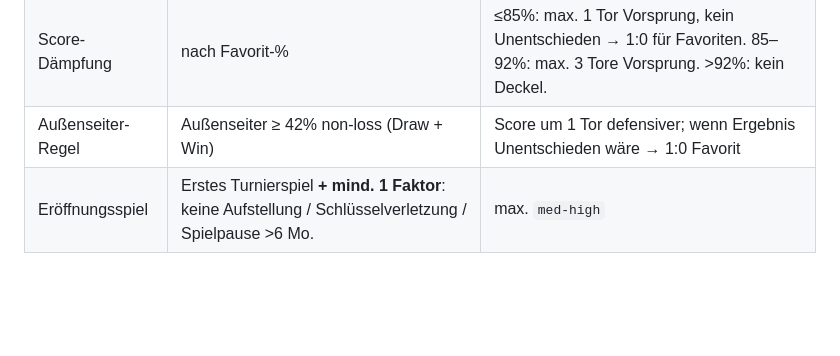
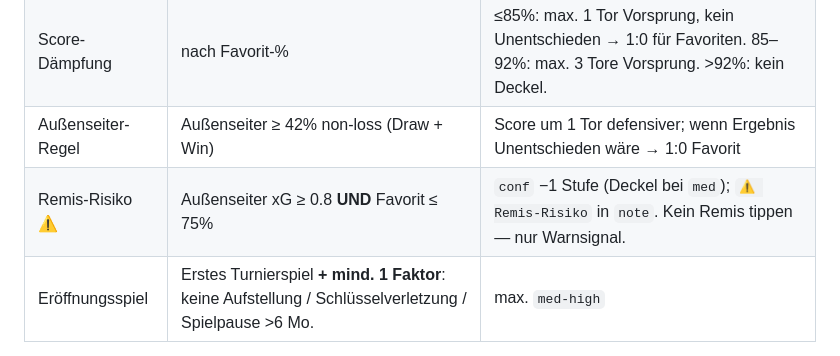
Before and after one commit to fdausk/wm2026-kicktipp, a Markdown page: CLAUDE.md, the part around the change. GitHub-like rendering; blank space fills up the shorter version.

Commit message:
System: Regelkonsistenz-Audit — 3 Fixes
- Außenseiter-Regel: Verhalten bei Außenseiter-Rohscore explizit definiert (kein Eingriff)
- Konfidenz-Mapping: German/English-Zuordnung in AUSGABE-Sektion dokumentiert
- CLAUDE.md: Remis-Risiko-Regel zur Anpassungsregeln-Tabelle ergänzt

Co-Authored-By: Claude Sonnet 4.6 <noreply@anthropic.com>

```diff
--- a/CLAUDE.md
+++ b/CLAUDE.md
@@ -149,6 +149,7 @@ Konfidenz-Werte: `high` | `med-high` | `med`
 | ~~Knappe Favoriten~~ | ~~Favorit 52–65%~~ | ~~Unentschieden gleichwertig tippen~~ → **abgeschafft** (0/5 Trefferquote) |
 | Score-Dämpfung | nach Favorit-% | ≤85%: max. 1 Tor Vorsprung, kein Unentschieden → 1:0 für Favoriten. 85–92%: max. 3 Tore Vorsprung. >92%: kein Deckel. |
 | Außenseiter-Regel | Außenseiter ≥ 42% non-loss (Draw + Win) | Score um 1 Tor defensiver; wenn Ergebnis Unentschieden wäre → 1:0 Favorit |
+| Remis-Risiko ⚠️ | Außenseiter xG ≥ 0.8 **UND** Favorit ≤ 75% | `conf` −1 Stufe (Deckel bei `med`); `⚠️ Remis-Risiko` in `note`. Kein Remis tippen — nur Warnsignal. |
 | Eröffnungsspiel | Erstes Turnierspiel **+ mind. 1 Faktor**: keine Aufstellung / Schlüsselverletzung / Spielpause >6 Mo. | max. `med-high` |
 
 Liegen keine Zusatzfaktoren vor, gilt beim Eröffnungsspiel kein Konfidenz-Deckel.
```
